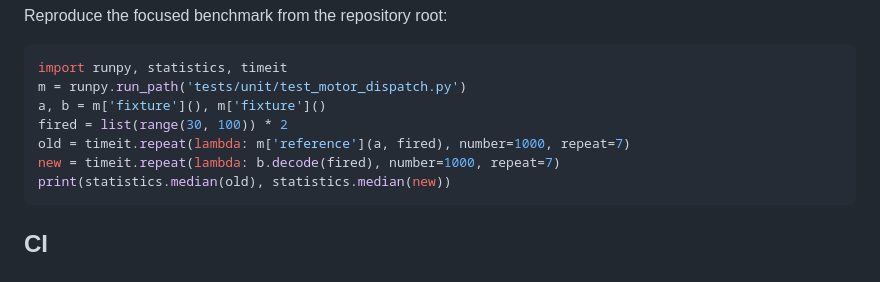
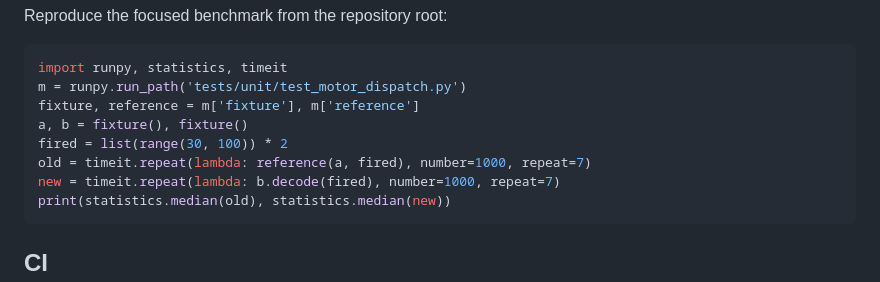
Before and after one commit to dj-thank/fly-effect, a Markdown page: docs/RUNTIME_QUALITY.md, the part around the change. GitHub-like rendering.

Commit message:
docs: make benchmark example unambiguous to the existing link checker

````diff
--- a/docs/RUNTIME_QUALITY.md
+++ b/docs/RUNTIME_QUALITY.md
@@ -38,9 +38,10 @@ Reproduce the focused benchmark from the repository root:
 ```python
 import runpy, statistics, timeit
 m = runpy.run_path('tests/unit/test_motor_dispatch.py')
-a, b = m['fixture'](), m['fixture']()
+fixture, reference = m['fixture'], m['reference']
+a, b = fixture(), fixture()
 fired = list(range(30, 100)) * 2
-old = timeit.repeat(lambda: m['reference'](a, fired), number=1000, repeat=7)
+old = timeit.repeat(lambda: reference(a, fired), number=1000, repeat=7)
 new = timeit.repeat(lambda: b.decode(fired), number=1000, repeat=7)
 print(statistics.median(old), statistics.median(new))
 ```
````
